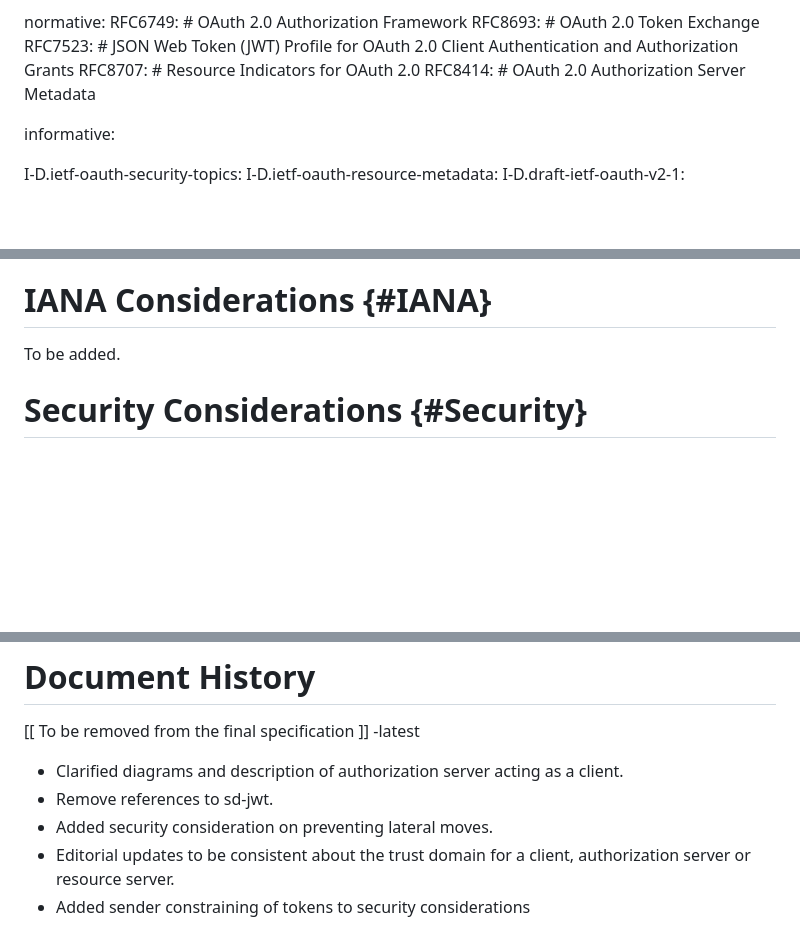
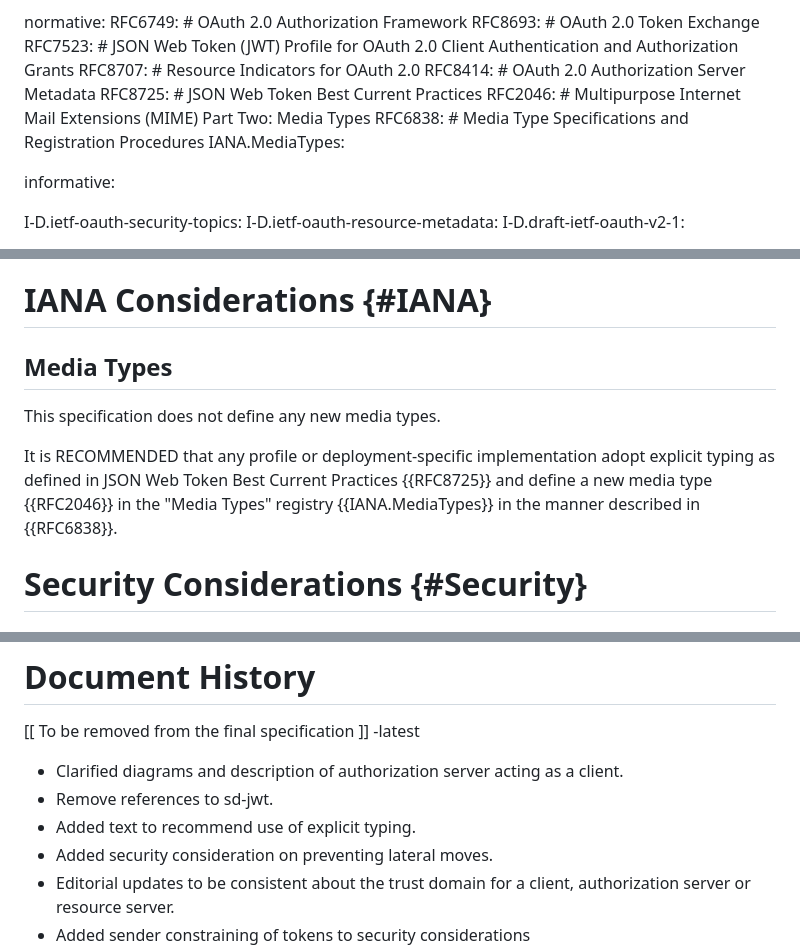
Before and after one commit to oauth-wg/oauth-identity-chaining, a Markdown page: draft-ietf-oauth-identity-chaining.md, 3 parts joined by grey strips. GitHub-like rendering; blank space fills up the shorter version.

Commit message:
Recommendation on media types (#141)
* Recommendation on media types

See issue #85

* Ye olde whitespace

* Update draft-ietf-oauth-identity-chaining.md

* Added references

* Fixed References

---------

Co-authored-by: Aaron Parecki <aaron@parecki.com>

```diff
--- a/draft-ietf-oauth-identity-chaining.md
+++ b/draft-ietf-oauth-identity-chaining.md
@@ -48,6 +48,10 @@ normative:
   RFC7523: # JSON Web Token (JWT) Profile for OAuth 2.0 Client Authentication and Authorization Grants
   RFC8707: # Resource Indicators for OAuth 2.0
   RFC8414: # OAuth 2.0 Authorization Server Metadata
+  RFC8725: # JSON Web Token Best Current Practices
+  RFC2046: # Multipurpose Internet Mail Extensions (MIME) Part Two: Media Types
+  RFC6838: # Media Type Specifications and Registration Procedures
+  IANA.MediaTypes:
 
 informative:
 
@@ -272,7 +276,10 @@ The representation of transcribed claims and their format is not defined in this
 
 # IANA Considerations {#IANA}
 
-To be added.
+## Media Types
+This specification does not define any new media types.
+
+It is RECOMMENDED that any profile or deployment-specific implementation adopt explicit typing as defined in JSON Web Token Best Current Practices {{RFC8725}} and define a new media type {{RFC2046}} in the "Media Types" registry {{IANA.MediaTypes}} in the manner described in {{RFC6838}}.
 
 # Security Considerations {#Security}
 
@@ -463,6 +470,7 @@ The editors would like to thank Joe Jubinski, Justin Richer, Aaron Parecki, Dean
 -latest
 * Clarified diagrams and description of authorization server acting as a client.
 * Remove references to sd-jwt.
+* Added text to recommend use of explicit typing.
 * Added security consideration on preventing lateral moves.
 * Editorial updates to be consistent about the trust domain for a client, authorization server or resource server.
 * Added sender constraining of tokens to security considerations
```
